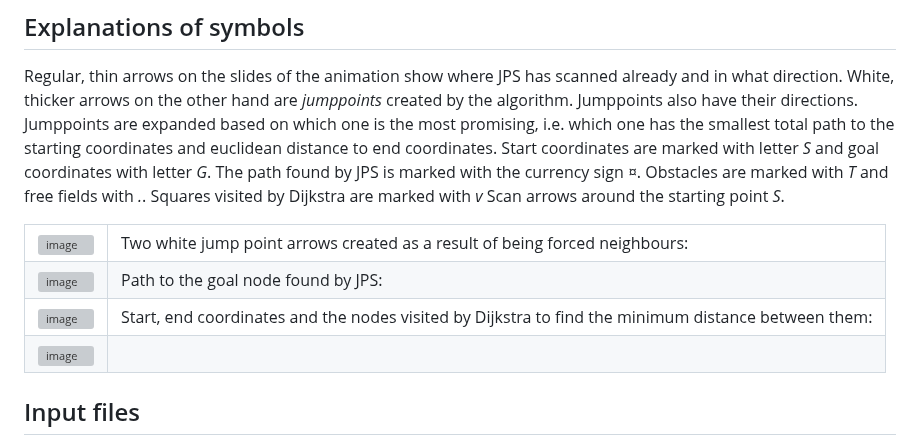
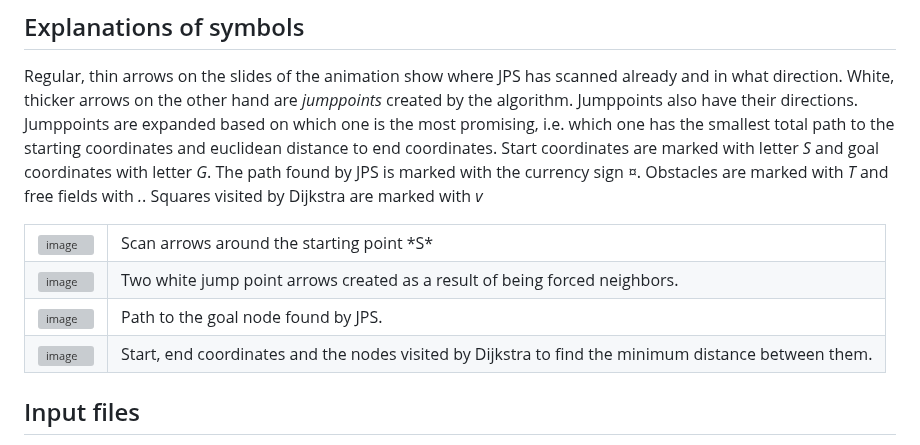
Before and after one commit to jakubgrad/Aineopintojen-harjoitusty-Algoritmit-ja-teko-ly-, a Markdown page: documentation/manual.md, the part around the change. Drawn GitHub-style; grey boxes are pictures that could not be loaded.

```diff
--- a/documentation/manual.md
+++ b/documentation/manual.md
@@ -16,24 +16,22 @@ As first steps, I would recommend clicking on `Default JPS`. A visualization of
 
 ## Explanations of symbols
 Regular, thin arrows on the slides of the animation show where JPS has scanned already and in what direction. White, thicker arrows on the other hand are *jumppoints* created by the algorithm. Jumppoints also have their directions. Jumppoints are expanded based on which one is the most promising, i.e. which one has the smallest total path to the starting coordinates and euclidean distance to end coordinates. Start coordinates are marked with letter *S* and goal coordinates with letter *G*. The path found by JPS is marked with the currency sign *¤*. Obstacles are marked with *T* and free fields with *.*. Squares visited by Dijkstra are marked with *v*
-Scan arrows around the starting point *S*.<br>
-
 <table>
   <tr>
     <td><img src="https://github.com/jakubgrad/Aineopintojen-harjoitusty-Algoritmit-ja-teko-ly-/assets/113715885/38c0bc69-b629-4219-b1ee-cf0c258343a9" alt="image"></td>
-    <td>Two white jump point arrows created as a result of being forced neighbours:</td>
+    <td>Scan arrows around the starting point *S*</td>
   </tr>
   <tr>
     <td><img src="https://github.com/jakubgrad/Aineopintojen-harjoitusty-Algoritmit-ja-teko-ly-/assets/113715885/c9273efd-3b43-426f-b368-3d04f0cd2e1c" alt="image"></td>
-    <td>Path to the goal node found by JPS:</td>
+    <td>Two white jump point arrows created as a result of being forced neighbors.</td>
   </tr>
   <tr>
     <td><img src="https://github.com/jakubgrad/Aineopintojen-harjoitusty-Algoritmit-ja-teko-ly-/assets/113715885/7cfb82e0-19bb-46cc-b2cf-d646b3b7184e" alt="image"></td>
-    <td>Start, end coordinates and the nodes visited by Dijkstra to find the minimum distance between them:</td>
+    <td>Path to the goal node found by JPS.</td>
   </tr>
   <tr>
     <td><img src="https://github.com/jakubgrad/Aineopintojen-harjoitusty-Algoritmit-ja-teko-ly-/assets/113715885/6a544e17-e0a6-4af6-b851-2cf00ffa3f5b" alt="image"></td>
-    <td></td>
+    <td>Start, end coordinates and the nodes visited by Dijkstra to find the minimum distance between them.</td>
   </tr>
 </table>
 
```
